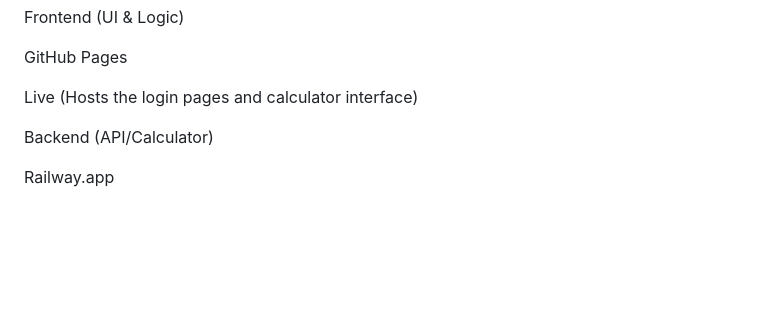
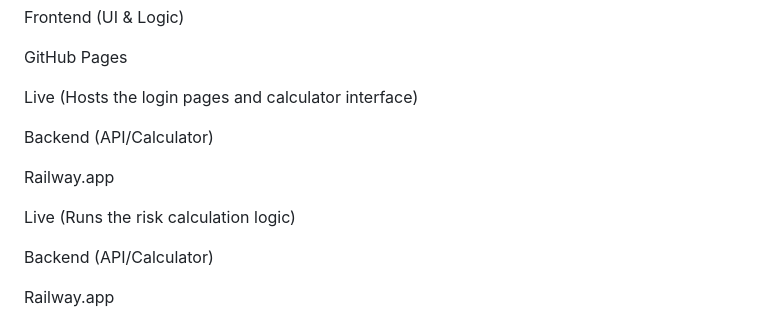
Before and after one commit to UmaSupraja/Credit-Path-AI, a Markdown page: README.md, the part around the change. GitHub-like rendering; blank space fills up the shorter version.

```diff
--- a/README.md
+++ b/README.md
@@ -19,6 +19,12 @@ Frontend (UI & Logic)
 GitHub Pages
 
 Live (Hosts the login pages and calculator interface)
+
+Backend (API/Calculator)
+
+Railway.app
+
+Live (Runs the risk calculation logic)
 
 Backend (API/Calculator)
 
```
